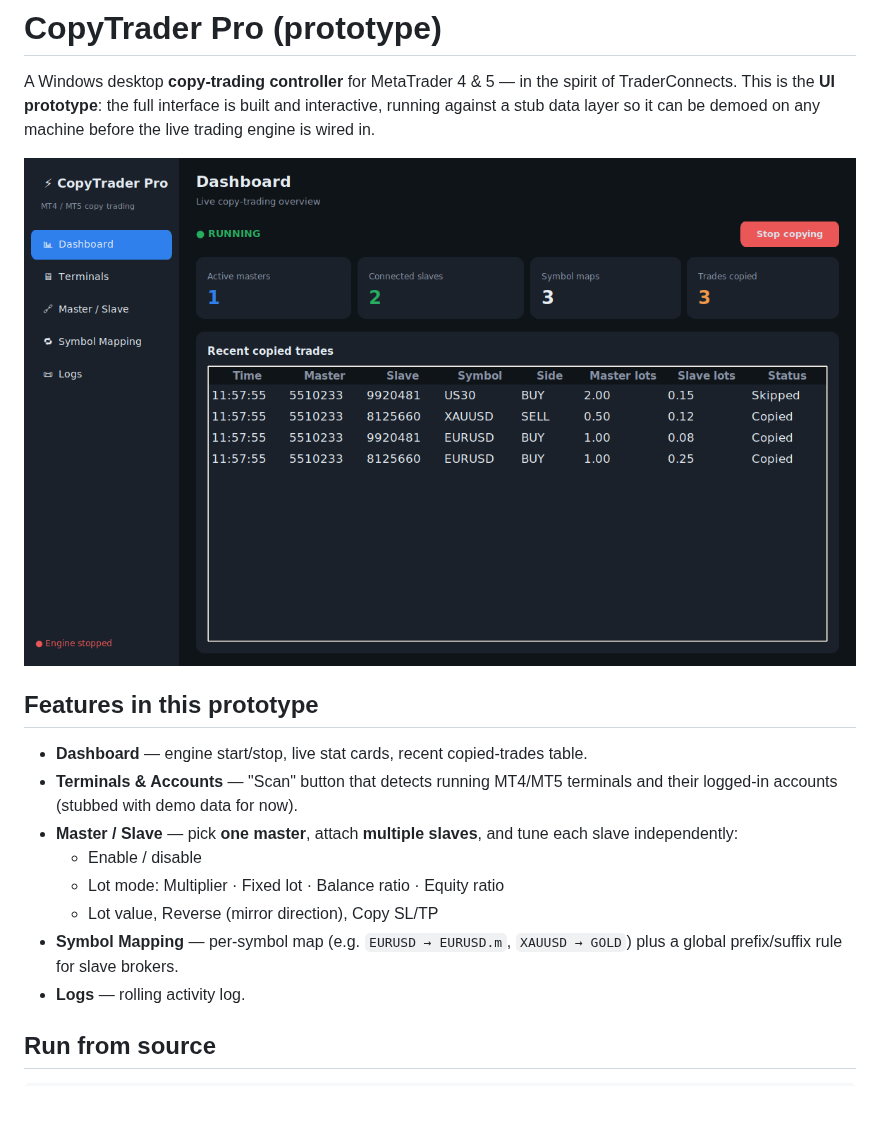
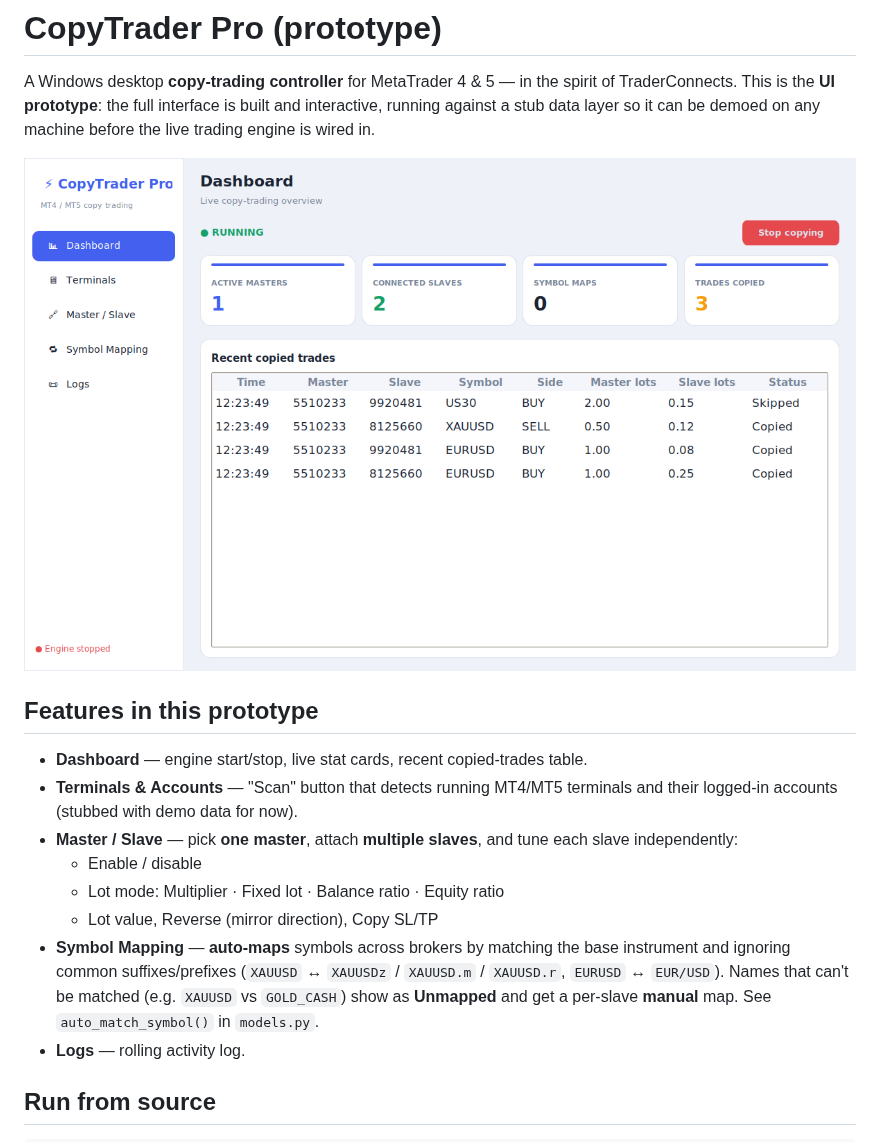
Before and after one commit to shazerlone/tv_license_app, a Markdown page: copytrader_app/README.md, the part around the change. GitHub-like rendering; pictures changed too: copytrader_app/docs/dashboard.png; blank space fills up the shorter version.

```diff
--- a/copytrader_app/README.md
+++ b/copytrader_app/README.md
@@ -17,8 +17,12 @@ on any machine before the live trading engine is wired in.
   - Enable / disable
   - Lot mode: Multiplier · Fixed lot · Balance ratio · Equity ratio
   - Lot value, Reverse (mirror direction), Copy SL/TP
-- **Symbol Mapping** — per-symbol map (e.g. `EURUSD → EURUSD.m`,
-  `XAUUSD → GOLD`) plus a global prefix/suffix rule for slave brokers.
+- **Symbol Mapping** — **auto-maps** symbols across brokers by matching the
+  base instrument and ignoring common suffixes/prefixes
+  (`XAUUSD` ↔ `XAUUSDz` / `XAUUSD.m` / `XAUUSD.r`, `EURUSD` ↔ `EUR/USD`).
+  Names that can't be matched (e.g. `XAUUSD` vs `GOLD_CASH`) show as
+  **Unmapped** and get a per-slave **manual** map. See `auto_match_symbol()`
+  in `models.py`.
 - **Logs** — rolling activity log.
 
 ## Run from source
```
Also changed, not shown: copytrader_app/docs/symbol_mapping.png (added), 4 other files.
